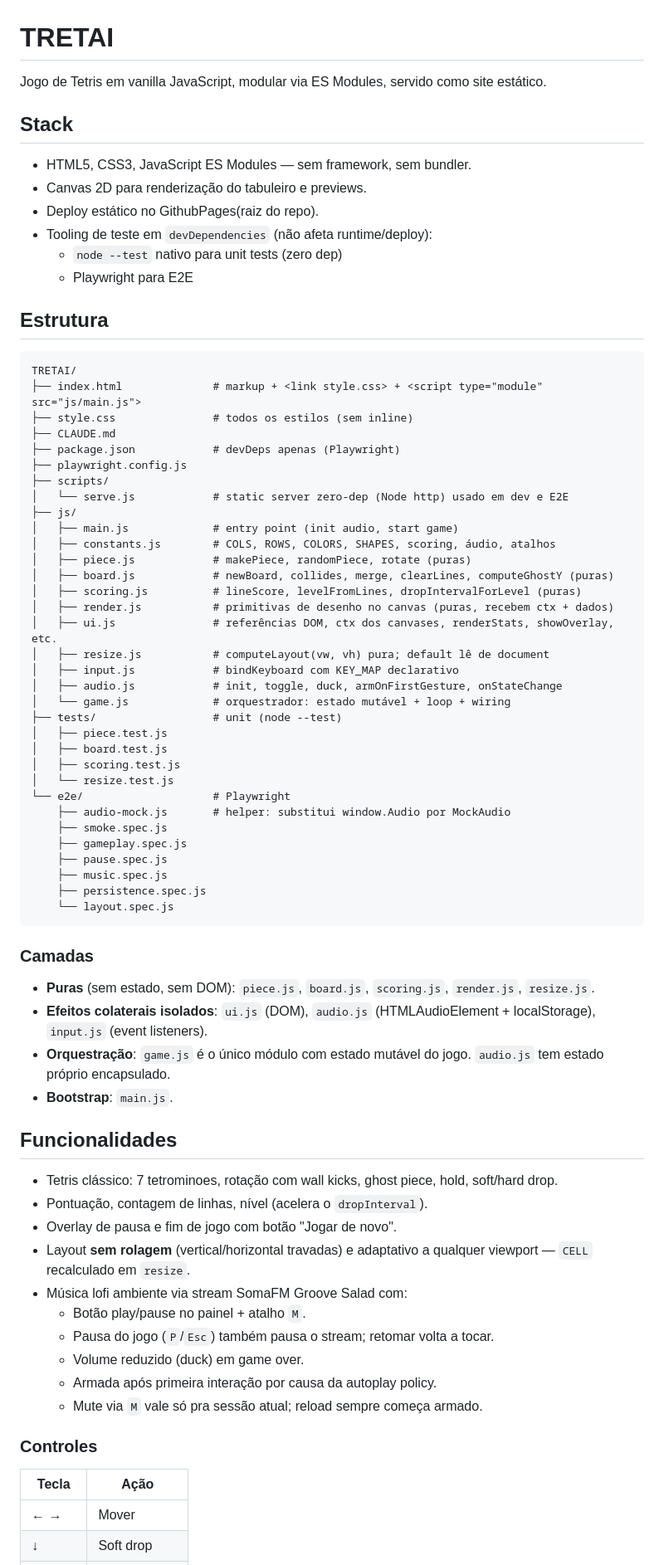
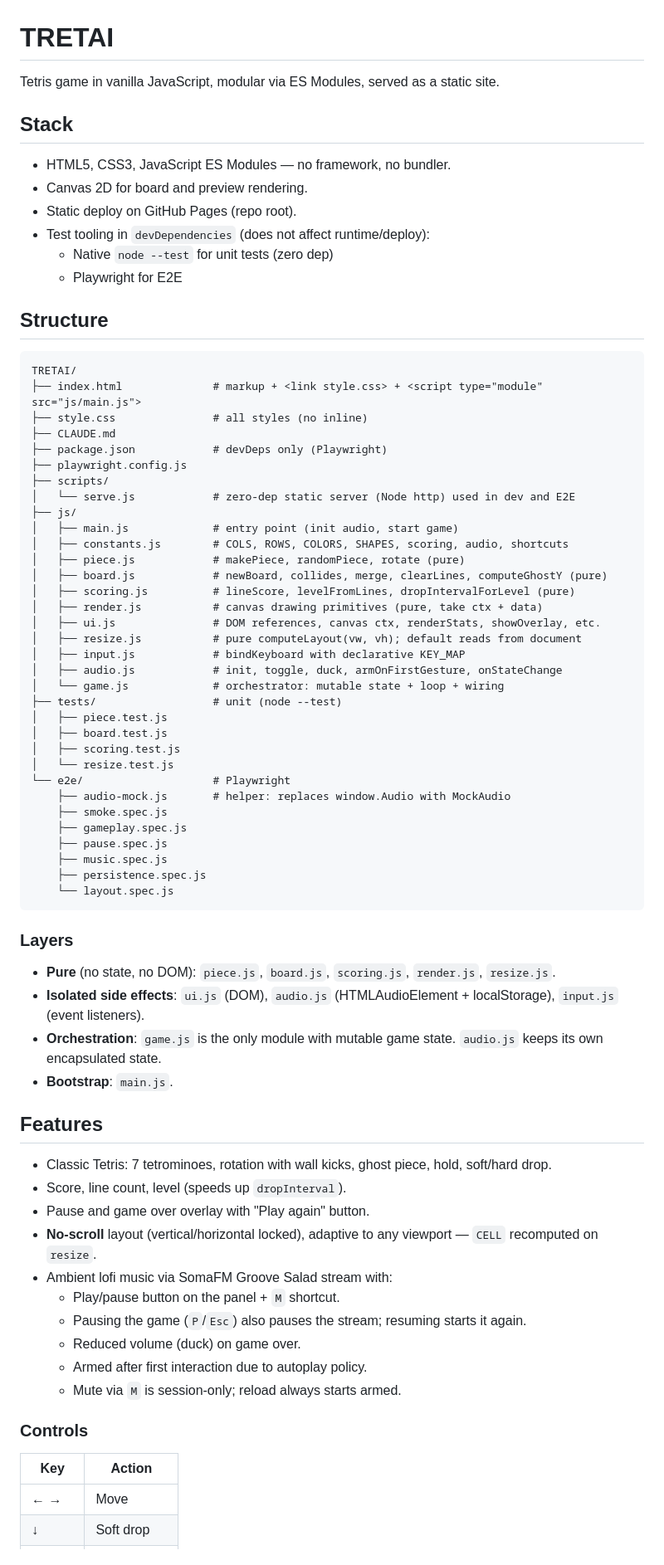
Before and after one commit to ANT-devolper/TRETAI, a Markdown page: CLAUDE.md, the part around one of its changes. Shown at 83% size. Rendered like a GitHub page.

````diff
--- a/CLAUDE.md
+++ b/CLAUDE.md
@@ -1,46 +1,46 @@
 # TRETAI
 
-Jogo de Tetris em vanilla JavaScript, modular via ES Modules, servido como site estático.
+Tetris game in vanilla JavaScript, modular via ES Modules, served as a static site.
 
 ## Stack
 
-- HTML5, CSS3, JavaScript ES Modules — sem framework, sem bundler.
-- Canvas 2D para renderização do tabuleiro e previews.
-- Deploy estático no GithubPages(raiz do repo).
-- Tooling de teste em `devDependencies` (não afeta runtime/deploy):
-  - `node --test` nativo para unit tests (zero dep)
-  - Playwright para E2E
+- HTML5, CSS3, JavaScript ES Modules — no framework, no bundler.
+- Canvas 2D for board and preview rendering.
+- Static deploy on GitHub Pages (repo root).
+- Test tooling in `devDependencies` (does not affect runtime/deploy):
+  - Native `node --test` for unit tests (zero dep)
+  - Playwright for E2E
 
-## Estrutura
+## Structure
 
 ```
 TRETAI/
 ├── index.html              # markup + <link style.css> + <script type="module" src="js/main.js">
-├── style.css               # todos os estilos (sem inline)
+├── style.css               # all styles (no inline)
 ├── CLAUDE.md
-├── package.json            # devDeps apenas (Playwright)
+├── package.json            # devDeps only (Playwright)
 ├── playwright.config.js
 ├── scripts/
-│   └── serve.js            # static server zero-dep (Node http) usado em dev e E2E
+│   └── serve.js            # zero-dep static server (Node http) used in dev and E2E
 ├── js/
 │   ├── main.js             # entry point (init audio, start game)
-│   ├── constants.js        # COLS, ROWS, COLORS, SHAPES, scoring, áudio, atalhos
-│   ├── piece.js            # makePiece, randomPiece, rotate (puras)
-│   ├── board.js            # newBoard, collides, merge, clearLines, computeGhostY (puras)
-│   ├── scoring.js          # lineScore, levelFromLines, dropIntervalForLevel (puras)
-│   ├── render.js           # primitivas de desenho no canvas (puras, recebem ctx + dados)
-│   ├── ui.js               # referências DOM, ctx dos canvases, renderStats, showOverlay, etc.
-│   ├── resize.js           # computeLayout(vw, vh) pura; default lê de document
-│   ├── input.js            # bindKeyboard com KEY_MAP declarativo
+│   ├── constants.js        # COLS, ROWS, COLORS, SHAPES, scoring, audio, shortcuts
+│   ├── piece.js            # makePiece, randomPiece, rotate (pure)
+│   ├── board.js            # newBoard, collides, merge, clearLines, computeGhostY (pure)
+│   ├── scoring.js          # lineScore, levelFromLines, dropIntervalForLevel (pure)
+│   ├── render.js           # canvas drawing primitives (pure, take ctx + data)
+│   ├── ui.js               # DOM references, canvas ctx, renderStats, showOverlay, etc.
+│   ├── resize.js           # pure computeLayout(vw, vh); default reads from document
+│   ├── input.js            # bindKeyboard with declarative KEY_MAP
 │   ├── audio.js            # init, toggle, duck, armOnFirstGesture, onStateChange
-│   └── game.js             # orquestrador: estado mutável + loop + wiring
+│   └── game.js             # orchestrator: mutable state + loop + wiring
 ├── tests/                  # unit (node --test)
 │   ├── piece.test.js
 │   ├── board.test.js
 │   ├── scoring.test.js
 │   └── resize.test.js
 └── e2e/                    # Playwright
-    ├── audio-mock.js       # helper: substitui window.Audio por MockAudio
+    ├── audio-mock.js       # helper: replaces window.Audio with MockAudio
     ├── smoke.spec.js
     ├── gameplay.spec.js
     ├── pause.spec.js
@@ -49,29 +49,29 @@ TRETAI/
     └── layout.spec.js
 ```
 
-### Camadas
+### Layers
 
-- **Puras** (sem estado, sem DOM): `piece.js`, `board.js`, `scoring.js`, `render.js`, `resize.js`.
-- **Efeitos colaterais isolados**: `ui.js` (DOM), `audio.js` (HTMLAudioElement + localStorage), `input.js` (event listeners).
-- **Orquestração**: `game.js` é o único módulo com estado mutável do jogo. `audio.js` tem estado próprio encapsulado.
+- **Pure** (no state, no DOM): `piece.js`, `board.js`, `scoring.js`, `render.js`, `resize.js`.
+- **Isolated side effects**: `ui.js` (DOM), `audio.js` (HTMLAudioElement + localStorage), `input.js` (event listeners).
+- **Orchestration**: `game.js` is the only module with mutable game state. `audio.js` keeps its own encapsulated state.
 - **Bootstrap**: `main.js`.
 
-## Funcionalidades
+## Features
 
-- Tetris clássico: 7 tetrominoes, rotação com wall kicks, ghost piece, hold, soft/hard drop.
-- Pontuação, contagem de linhas, nível (acelera o `dropInterval`).
-- Overlay de pausa e fim de jogo com botão "Jogar de novo".
-- Layout **sem rolagem** (vertical/horizontal travadas) e adaptativo a qualquer viewport — `CELL` recalculado em `resize`.
-- Música lofi ambiente via stream SomaFM Groove Salad com:
-  - Botão play/pause no painel + atalho `M`.
-  - Pausa do jogo (`P`/`Esc`) também pausa o stream; retomar volta a tocar.
-  - Volume reduzido (duck) em game over.
-  - Armada após primeira interação por causa da autoplay policy.
-  - Mute via `M` vale só pra sessão atual; reload sempre começa armado.
+- Classic Tetris: 7 tetrominoes, rotation with wall kicks, ghost piece, hold, soft/hard drop.
+- Score, line count, level (speeds up `dropInterval`).
+- Pause and game over overlay with "Play again" button.
+- **No-scroll** layout (vertical/horizontal locked), adaptive to any viewport — `CELL` recomputed on `resize`.
+- Ambient lofi music via SomaFM Groove Salad stream with:
+  - Play/pause button on the panel + `M` shortcut.
+  - Pausing the game (`P`/`Esc`) also pauses the stream; resuming starts it again.
+  - Reduced volume (duck) on game over.
+  - Armed after first interaction due to autoplay policy.
+  - Mute via `M` is session-only; reload always starts armed.
 
-### Controles
+### Controls
 
-| Tecla       | Ação                |
+| Key         | Action              |
 |-------------|---------------------|
-| ← →         | Mover               |
+| ← →         | Move                |
 | ↓           | Soft drop           |
````
Also changed, not shown: other parts of CLAUDE.md (+68 -66 lines).
